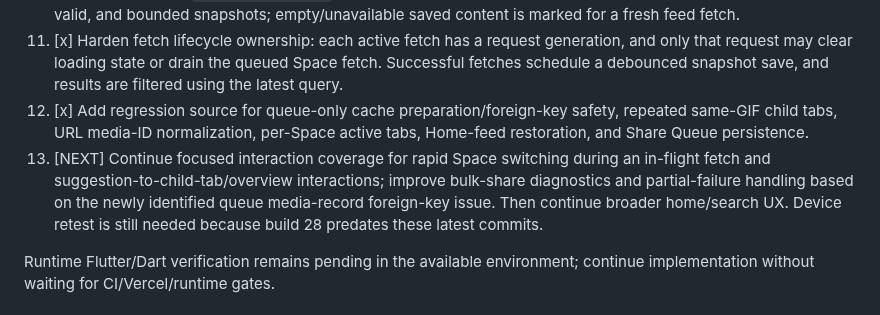
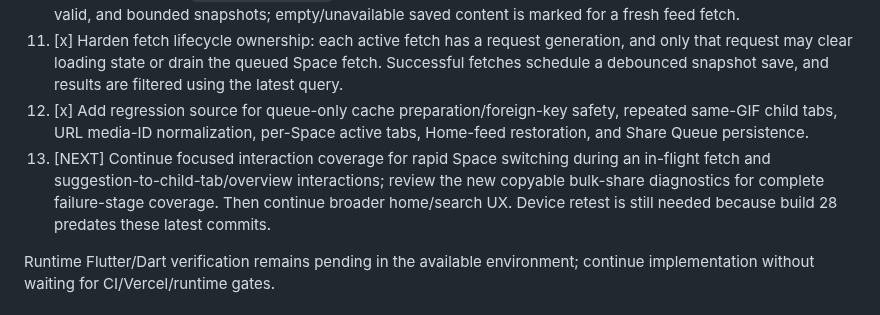
Before and after one commit to Rilan-Dev/Gif-Play-Flutter, a Markdown page: docs/project-control/NEXT_ACTION.md, the part around the change. Rendered like a GitHub page.

Commit message:
Update next action after persistent-tab and share-diagnostic fixes

```diff
--- a/docs/project-control/NEXT_ACTION.md
+++ b/docs/project-control/NEXT_ACTION.md
@@ -30,7 +30,7 @@ Phase 3 — Persistent Browsing Spaces & Detail Tabs is **IN PROGRESS**. Phase 1
 10. [x] Extract resilient `SpaceFeedSnapshot` restoration and add source coverage for empty, missing, malformed, valid, and bounded snapshots; empty/unavailable saved content is marked for a fresh feed fetch.
 11. [x] Harden fetch lifecycle ownership: each active fetch has a request generation, and only that request may clear loading state or drain the queued Space fetch. Successful fetches schedule a debounced snapshot save, and results are filtered using the latest query.
 12. [x] Add regression source for queue-only cache preparation/foreign-key safety, repeated same-GIF child tabs, URL media-ID normalization, per-Space active tabs, Home-feed restoration, and Share Queue persistence.
-13. [NEXT] Continue focused interaction coverage for rapid Space switching during an in-flight fetch and suggestion-to-child-tab/overview interactions; improve bulk-share diagnostics and partial-failure handling based on the newly identified queue media-record foreign-key issue. Then continue broader home/search UX. Device retest is still needed because build 28 predates these latest commits.
+13. [NEXT] Continue focused interaction coverage for rapid Space switching during an in-flight fetch and suggestion-to-child-tab/overview interactions; review the new copyable bulk-share diagnostics for complete failure-stage coverage. Then continue broader home/search UX. Device retest is still needed because build 28 predates these latest commits.
 
 Runtime Flutter/Dart verification remains pending in the available environment; continue implementation without waiting for CI/Vercel/runtime gates.
 
```
